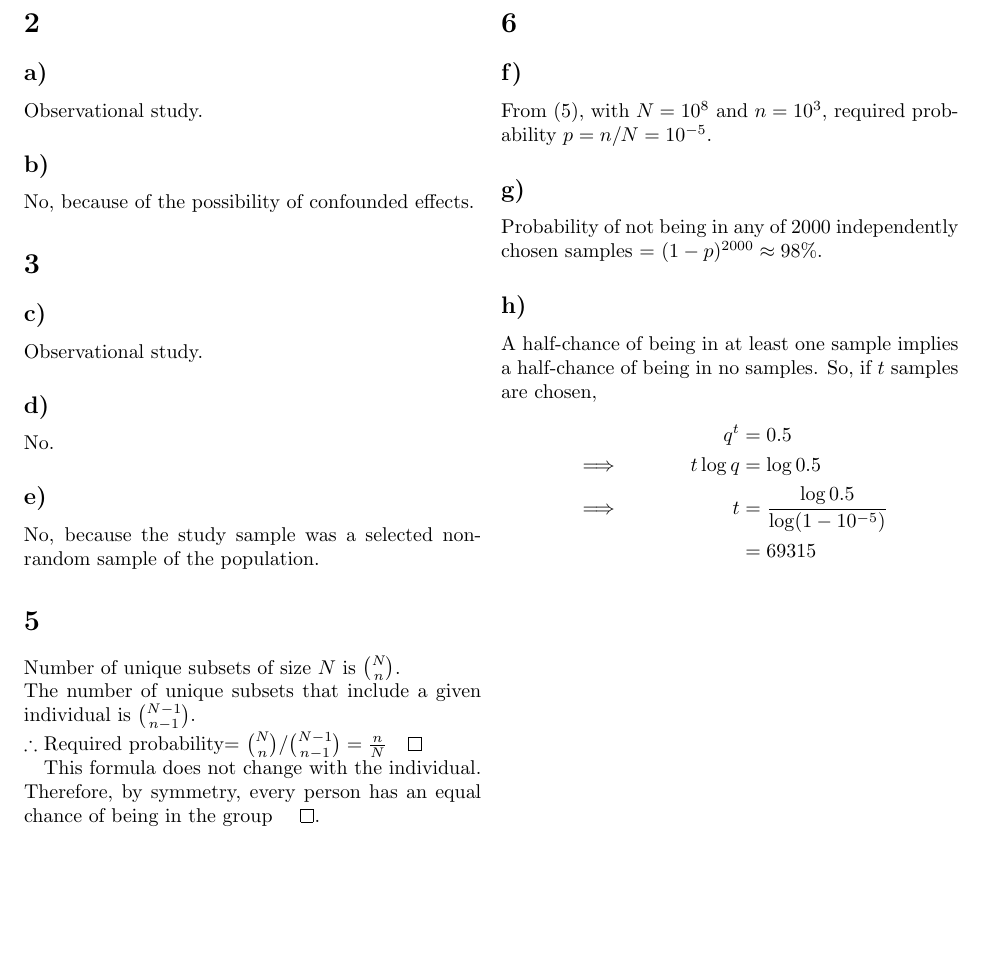
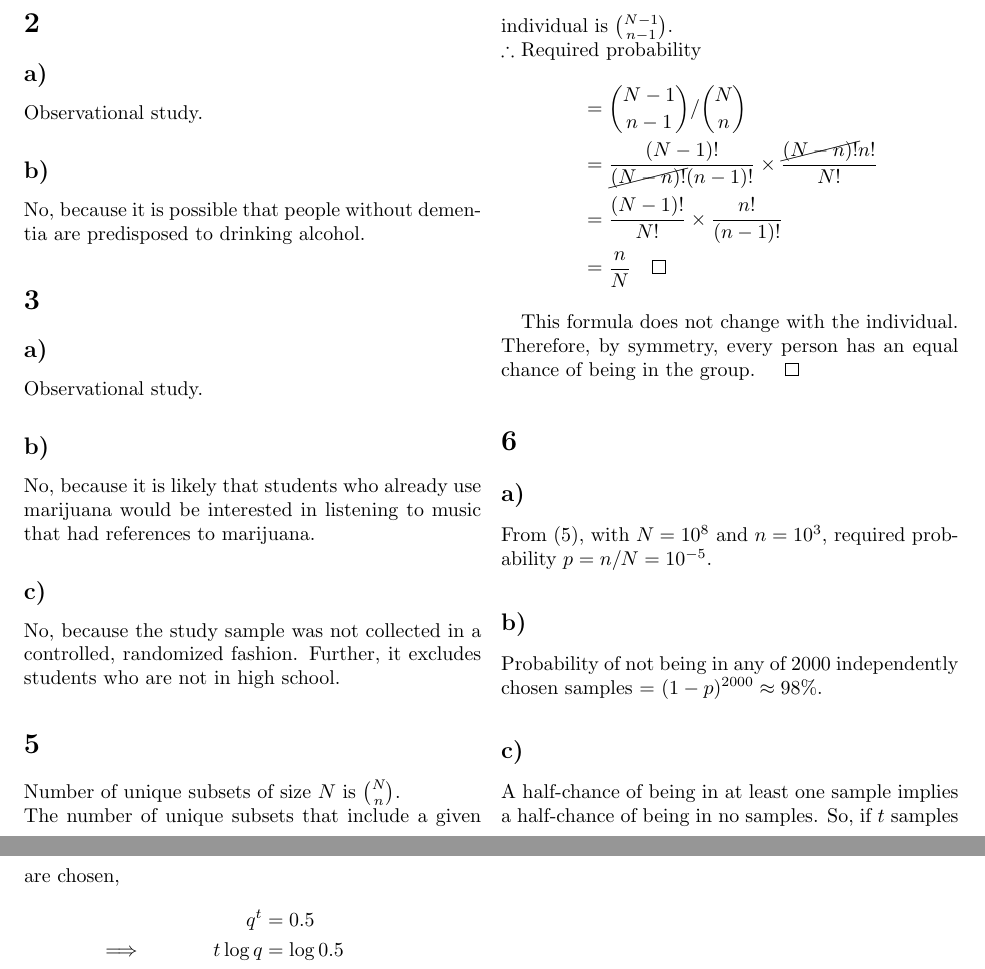
Before and after one commit to nakulj/math-308, a LaTeX problem sheet (3/assignment3.tex): part of the page before the commit and two parts of pages 1 and 2 of 2 after it, the two joined at a grey line, cut so that both start at the same text, the shorter picture padded with empty space. Compiled offline with pdfLaTeX.

Commit message:
Minor changes in 3

```diff
--- a/3/assignment3.tex
+++ b/3/assignment3.tex
@@ -11,23 +12,28 @@
 \begin{document}
 \maketitle
 
-\section*{2}
+\setsection{2}
 \subsection{} Observational study.
-\subsection{} No, because of the possibility of confounded effects.
+\subsection{} No, because it is possible that people without dementia are predisposed to drinking alcohol.
 
-\section*{3}
+\setsection{3}
 \subsection{} Observational study.
-\subsection{} No.
-\subsection{} No, because the study sample was a selected non-random sample of the population.
+\subsection{} No, because it is likely that students who already use marijuana would be interested in listening to music that had references to marijuana.
+\subsection{} No, because the study sample was not collected in a controlled, randomized fashion. Further, it excludes students who are not in high school.
 
-\section*{5}
+\setsection{5}
 Number of unique subsets of size $N$ is $\binom{N}{n}$.\\
 The number of unique subsets that include a given individual is $\binom{N-1}{n-1}$.\\
-$\therefore$ Required probability= $\binom{N}{n}/\binom{N-1}{n-1}=\frac{n}{N} \qed$
+$\therefore$ Required probability\begin{align*}
+	&=\binom{N-1}{n-1}/\binom{N}{n}\\
+	&=\frac{(N-1)!}{\cancel{(N-n)!}(n-1)!}\times\frac{\cancel{(N-n)!}n!}{N!}\\
+	&=\frac{(N-1)!}{N!}\times\frac{n!}{(n-1)!}\\
+	&=\frac{n}{N} \qed
+\end{align*}
 
-This formula does not change with the individual. Therefore, by symmetry, every person has an equal chance of being in the group $\qed$.
+This formula does not change with the individual. Therefore, by symmetry, every person has an equal chance of being in the group. $\qed$
 
-\section*{6}
+\setsection{6}
 \subsection{} From (5), with $N=10^8$ and $n=10^3$, required probability $p= n/N=10^{-5}$.
 \subsection{} Probability of not being in any of 2000 independently chosen samples = $(1-p)^{2000} \approx 98\%$.
 \subsection{} A half-chance of being in at least one sample implies a half-chance of being in no samples. So, if $t$ samples are chosen, \begin{align*}
```
Also changed, not shown: 3/assignment3.pdf, 3/assignment3.tex (3 more changed lines).
